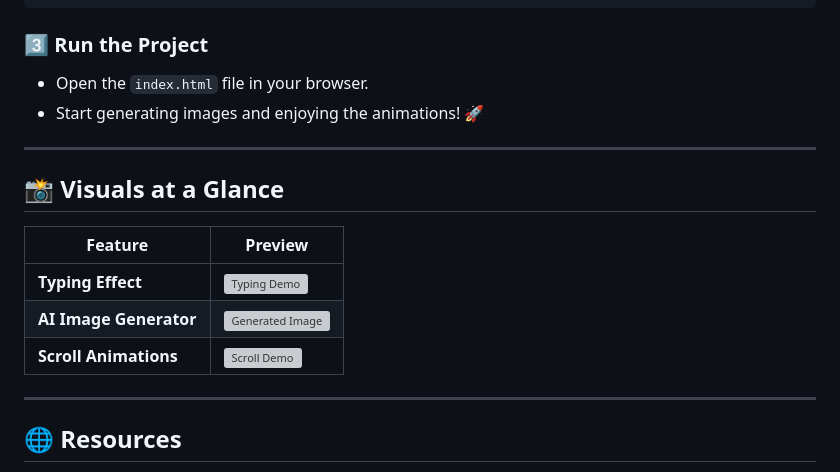
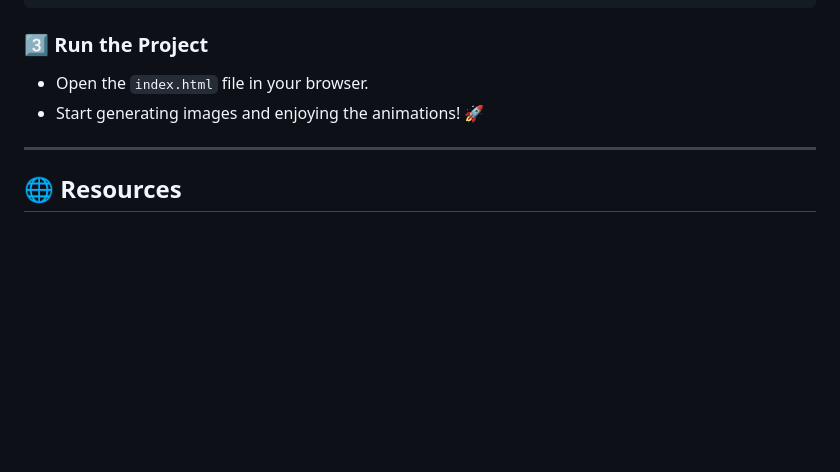
Before and after one commit to Atharv231/AI_Image_Generator, a Markdown page: README.md, the part around the change. Drawn GitHub-style; blank space fills up the shorter version; grey boxes are pictures that could not be loaded.

```diff
--- a/README.md
+++ b/README.md
@@ -113,16 +113,6 @@ Make sure to include **Typed.js** in your project:
 
 ---
 
-## 📸 **Visuals at a Glance**
-
-| **Feature**            | **Preview**                                                                 |
-|-------------------------|-----------------------------------------------------------------------------|
-| **Typing Effect**       | ![Typing Demo](https://your-link.com/typing-demo.gif)                      |
-| **AI Image Generator**  | ![Generated Image](https://your-link.com/generated-image.jpg)              |
-| **Scroll Animations**   | ![Scroll Demo](https://your-link.com/scroll-demo.gif)                      |
-
----
-
 ## 🌐 **Resources**
 
 - **Typed.js Documentation**: [Typed.js](https://mattboldt.com/demos/typed-js/)
```
